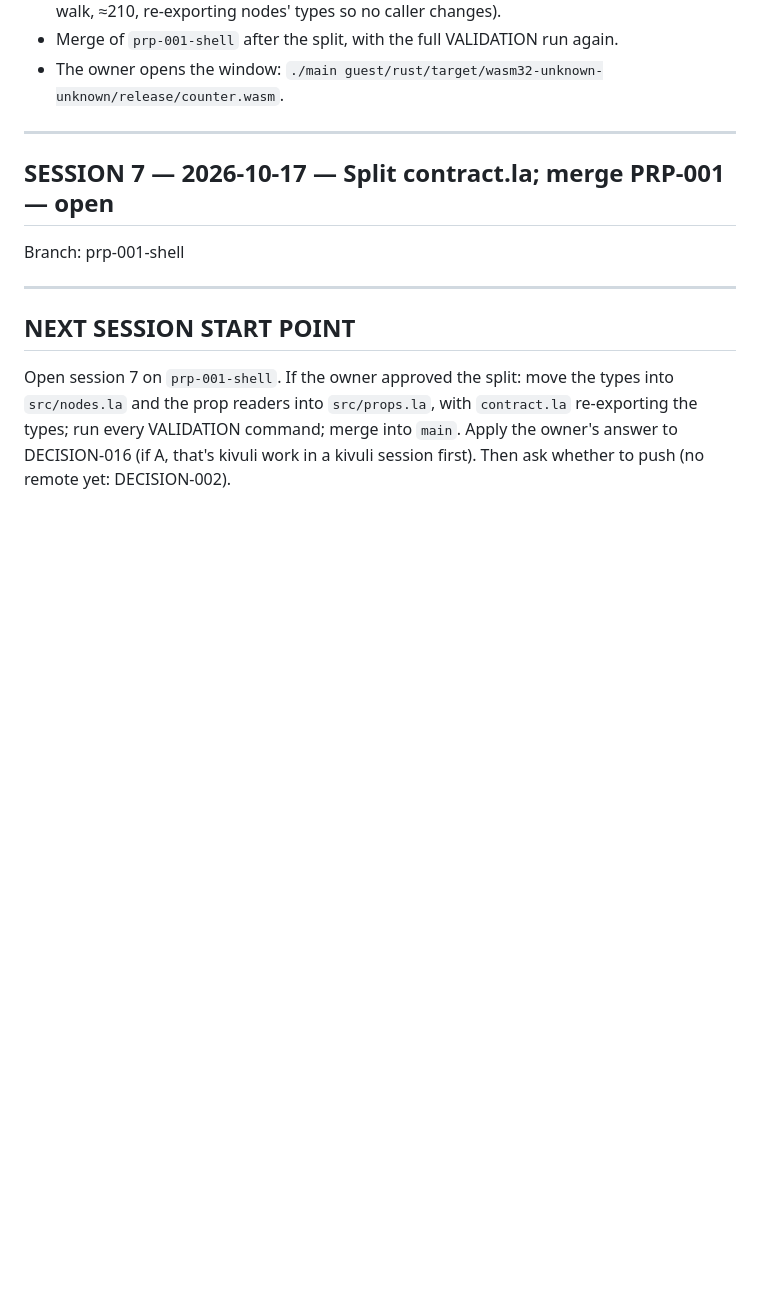
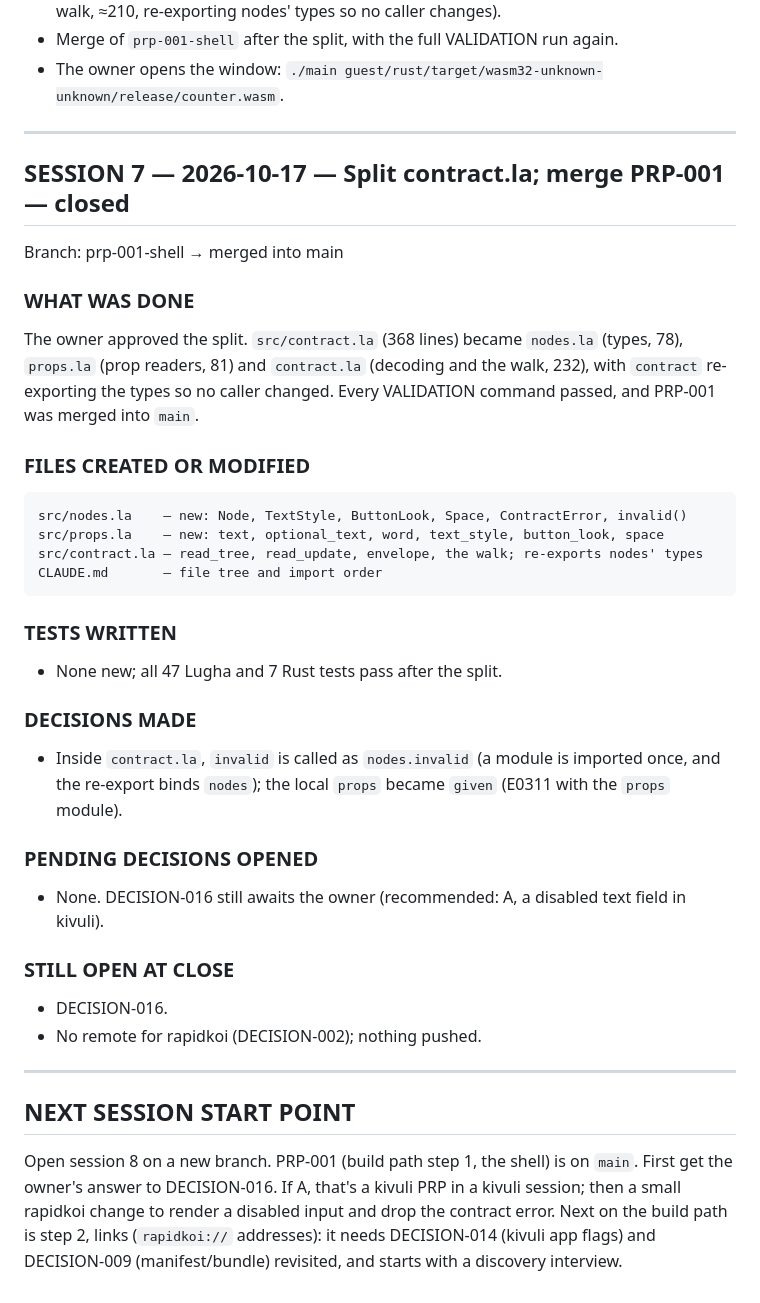
Before and after one commit to kithinjibrian/rapidkoi, a Markdown page: CONTEXT.md, the part around the change. Drawn GitHub-style; blank space fills up the shorter version.

Commit message:
Close session 7: PRP-001 merged
Co-Authored-By: Claude Opus 5.5 <noreply@anthropic.com>

````diff
--- a/CONTEXT.md
+++ b/CONTEXT.md
@@ -261,12 +261,42 @@ PRPs/prp-001-shell.md  — marked approved; deps line → git
 
 ---
 
-## SESSION 7 — 2026-10-17 — Split contract.la; merge PRP-001 — open
+## SESSION 7 — 2026-10-17 — Split contract.la; merge PRP-001 — closed
 
-Branch: prp-001-shell
+Branch: prp-001-shell → merged into main
+
+### WHAT WAS DONE
+
+The owner approved the split. `src/contract.la` (368 lines) became `nodes.la` (types, 78), `props.la` (prop readers, 81) and `contract.la` (decoding and the walk, 232), with `contract` re-exporting the types so no caller changed. Every VALIDATION command passed, and PRP-001 was merged into `main`.
+
+### FILES CREATED OR MODIFIED
+
+```
+src/nodes.la    — new: Node, TextStyle, ButtonLook, Space, ContractError, invalid()
+src/props.la    — new: text, optional_text, word, text_style, button_look, space
+src/contract.la — read_tree, read_update, envelope, the walk; re-exports nodes' types
+CLAUDE.md       — file tree and import order
+```
+
+### TESTS WRITTEN
+
+- None new; all 47 Lugha and 7 Rust tests pass after the split.
+
+### DECISIONS MADE
+
+- Inside `contract.la`, `invalid` is called as `nodes.invalid` (a module is imported once, and the re-export binds `nodes`); the local `props` became `given` (E0311 with the `props` module).
+
+### PENDING DECISIONS OPENED
+
+- None. DECISION-016 still awaits the owner (recommended: A, a disabled text field in kivuli).
+
+### STILL OPEN AT CLOSE
+
+- DECISION-016.
+- No remote for rapidkoi (DECISION-002); nothing pushed.
 
 ---
 
 ## NEXT SESSION START POINT
 
-Open session 7 on `prp-001-shell`. If the owner approved the split: move the types into `src/nodes.la` and the prop readers into `src/props.la`, with `contract.la` re-exporting the types; run every VALIDATION command; merge into `main`. Apply the owner's answer to DECISION-016 (if A, that's kivuli work in a kivuli session first). Then ask whether to push (no remote yet: DECISION-002).
+Open session 8 on a new branch. PRP-001 (build path step 1, the shell) is on `main`. First get the owner's answer to DECISION-016. If A, that's a kivuli PRP in a kivuli session; then a small rapidkoi change to render a disabled input and drop the contract error. Next on the build path is step 2, links (`rapidkoi://` addresses): it needs DECISION-014 (kivuli app flags) and DECISION-009 (manifest/bundle) revisited, and starts with a discovery interview.
````
Also changed, not shown: MEMORY.md (+3 -2 lines).
